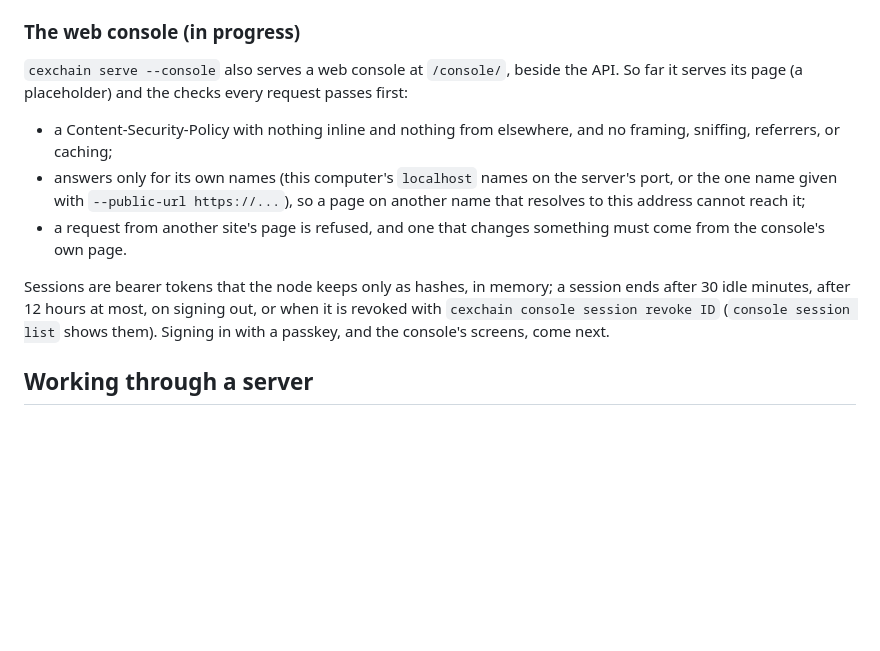
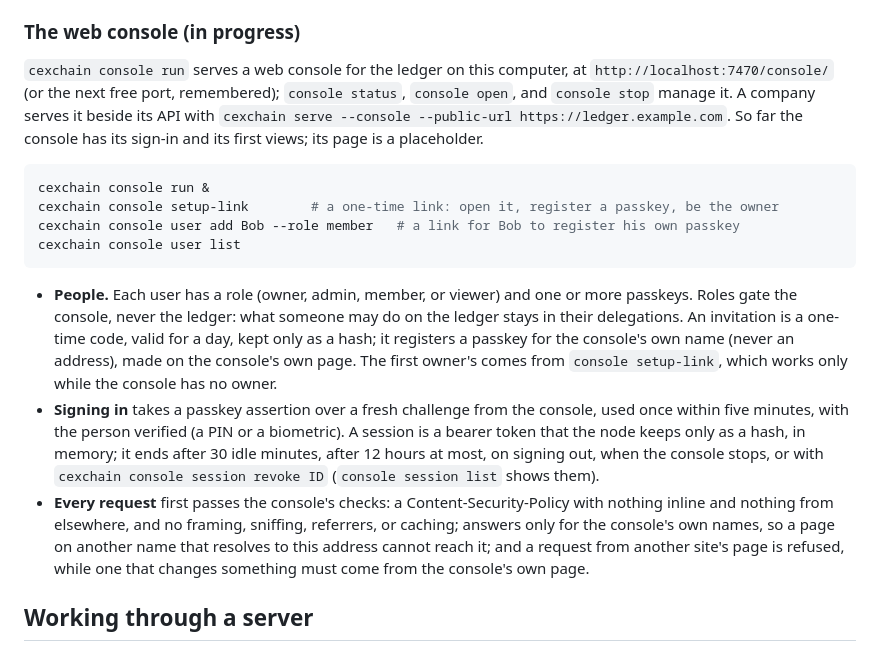
Before and after one commit to Cirraya-LLC/CexChain, a Markdown page: README.md, the part around the change. GitHub-like rendering; blank space fills up the shorter version.

Commit message:
README: the web console's commands, people, sign-in, and checks
Signed-off-by: Cirraya <tech@cirraya.com>

````diff
--- a/README.md
+++ b/README.md
@@ -393,21 +393,35 @@ stderr, automatic checkpoints (`--checkpoint-interval`), and graceful shutdown o
 
 ### The web console (in progress)
 
-`cexchain serve --console` also serves a web console at `/console/`, beside the API. So far it
-serves its page (a placeholder) and the checks every request passes first:
+`cexchain console run` serves a web console for the ledger on this computer, at
+`http://localhost:7470/console/` (or the next free port, remembered); `console status`,
+`console open`, and `console stop` manage it. A company serves it beside its API with
+`cexchain serve --console --public-url https://ledger.example.com`. So far the console has its
+sign-in and its first views; its page is a placeholder.
 
-- a Content-Security-Policy with nothing inline and nothing from elsewhere, and no framing,
-  sniffing, referrers, or caching;
-- answers only for its own names (this computer's `localhost` names on the server's port, or
-  the one name given with `--public-url https://...`), so a page on another name that resolves
-  to this address cannot reach it;
-- a request from another site's page is refused, and one that changes something must come from
-  the console's own page.
+```sh
+cexchain console run &
+cexchain console setup-link        # a one-time link: open it, register a passkey, be the owner
+cexchain console user add Bob --role member   # a link for Bob to register his own passkey
+cexchain console user list
+```
 
-Sessions are bearer tokens that the node keeps only as hashes, in memory; a session ends after
-30 idle minutes, after 12 hours at most, on signing out, or when it is revoked with
-`cexchain console session revoke ID` (`console session list` shows them). Signing in with a
-passkey, and the console's screens, come next.
+- **People.** Each user has a role (owner, admin, member, or viewer) and one or more passkeys.
+  Roles gate the console, never the ledger: what someone may do on the ledger stays in their
+  delegations. An invitation is a one-time code, valid for a day, kept only as a hash; it
+  registers a passkey for the console's own name (never an address), made on the console's own
+  page. The first owner's comes from `console setup-link`, which works only while the console
+  has no owner.
+- **Signing in** takes a passkey assertion over a fresh challenge from the console, used once
+  within five minutes, with the person verified (a PIN or a biometric). A session is a bearer
+  token that the node keeps only as a hash, in memory; it ends after 30 idle minutes, after 12
+  hours at most, on signing out, when the console stops, or with
+  `cexchain console session revoke ID` (`console session list` shows them).
+- **Every request** first passes the console's checks: a Content-Security-Policy with nothing
+  inline and nothing from elsewhere, and no framing, sniffing, referrers, or caching; answers
+  only for the console's own names, so a page on another name that resolves to this address
+  cannot reach it; and a request from another site's page is refused, while one that changes
+  something must come from the console's own page.
 
 ## Working through a server
 
````
